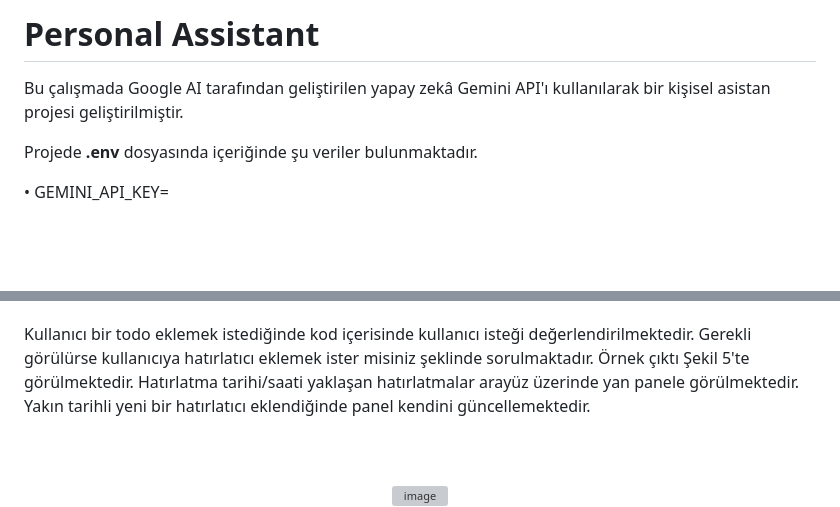
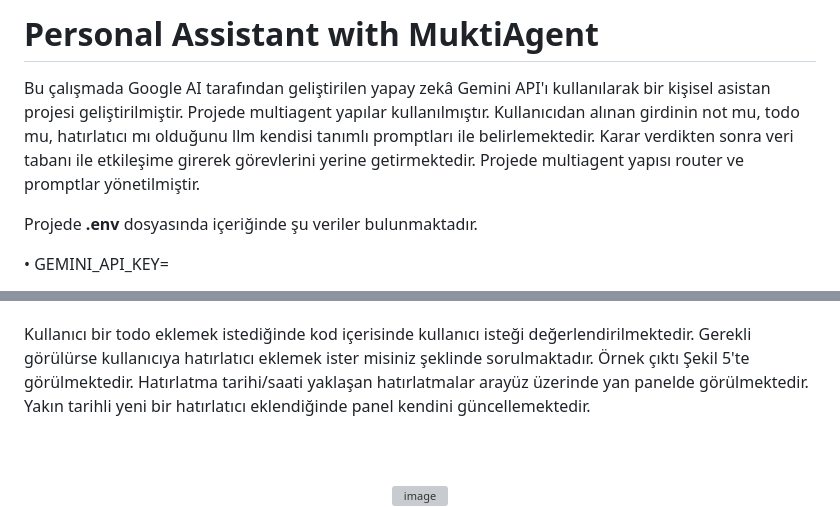
Before and after one commit to hediyeorhan/PersonalAssistant, a Markdown page: README.md, 2 parts joined by grey strips. GitHub-like rendering; blank space fills up the shorter version; grey boxes are pictures that could not be loaded.

Commit message:
readme upd

```diff
--- a/README.md
+++ b/README.md
@@ -1,6 +1,6 @@
-# Personal Assistant
+# Personal Assistant with MuktiAgent
 
-Bu çalışmada Google AI tarafından geliştirilen yapay zekâ Gemini API'ı kullanılarak bir kişisel asistan projesi geliştirilmiştir.
+Bu çalışmada Google AI tarafından geliştirilen yapay zekâ Gemini API'ı kullanılarak bir kişisel asistan projesi geliştirilmiştir. Projede multiagent yapılar kullanılmıştır. Kullanıcıdan alınan girdinin not mu, todo mu, hatırlatıcı mı olduğunu llm kendisi tanımlı promptları ile belirlemektedir. Karar verdikten sonra veri tabanı ile etkileşime girerek görevlerini yerine getirmektedir. Projede multiagent yapısı router ve promptlar yönetilmiştir.
 
 Projede __.env__ dosyasında içeriğinde şu veriler bulunmaktadır.
 
@@ -83,7 +83,7 @@ Veri tabanından kullanıcının sorduğu soruya uygun bilgileri çeken ve getir
 <br>
 
 Kullanıcı bir todo eklemek istediğinde kod içerisinde kullanıcı isteği değerlendirilmektedir. Gerekli görülürse kullanıcıya hatırlatıcı eklemek ister misiniz şeklinde sorulmaktadır. Örnek çıktı Şekil 5'te görülmektedir.
-Hatırlatma tarihi/saati yaklaşan hatırlatmalar arayüz üzerinde yan panele görülmektedir. Yakın tarihli yeni bir hatırlatıcı eklendiğinde panel kendini güncellemektedir.
+Hatırlatma tarihi/saati yaklaşan hatırlatmalar arayüz üzerinde yan panelde görülmektedir. Yakın tarihli yeni bir hatırlatıcı eklendiğinde panel kendini güncellemektedir.
 
 <br>
 <br>
```
